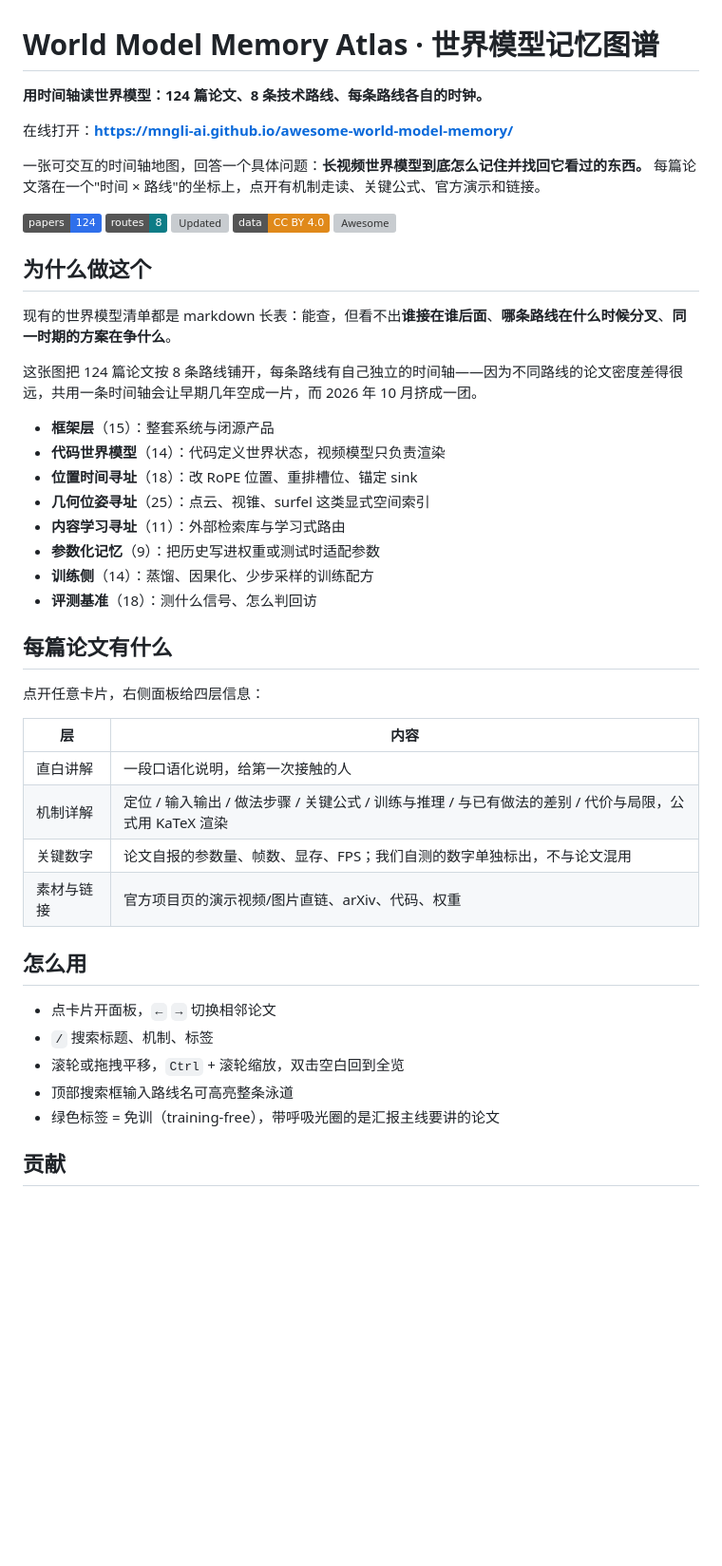
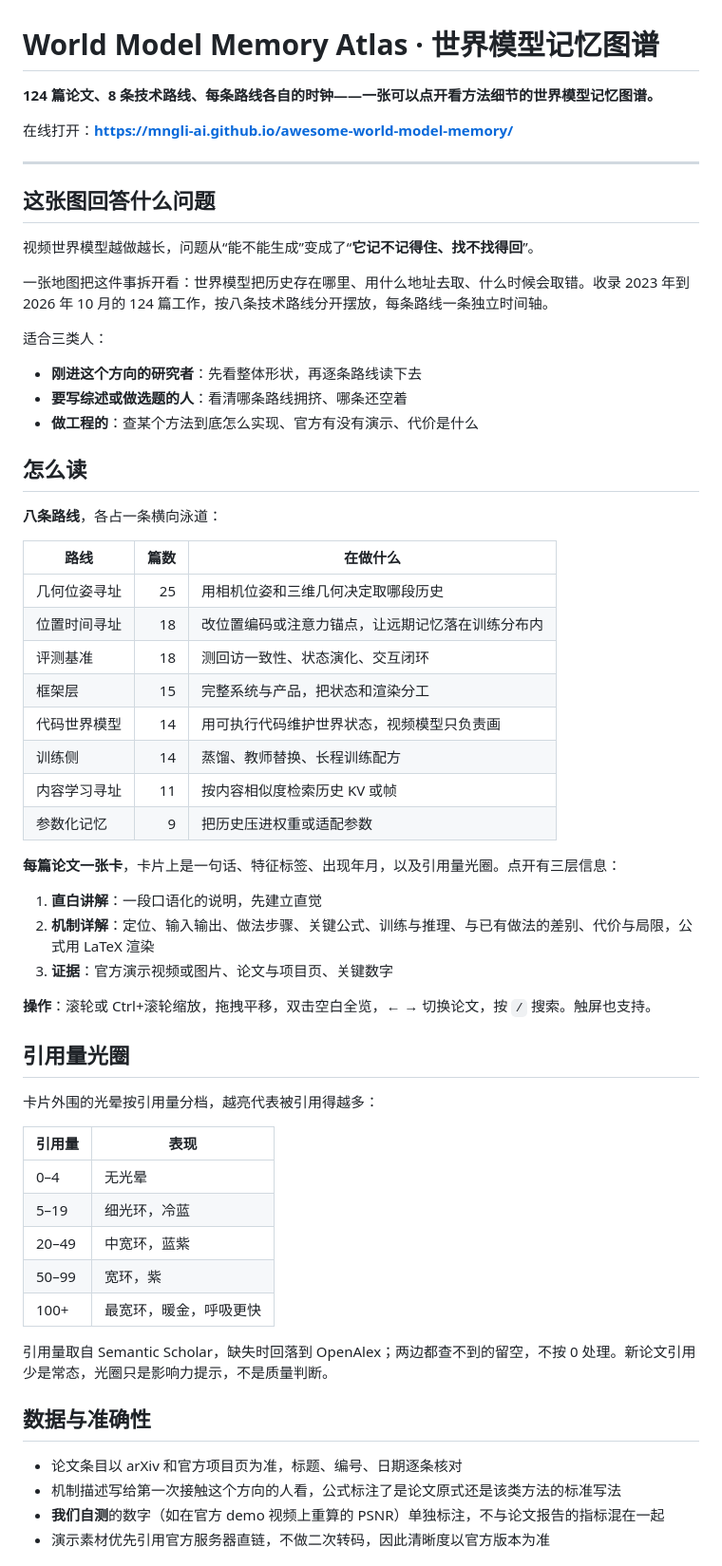
Before and after one commit to ghf2458526136-sys/worldmodel-research-map, a Markdown page: README.md, the part around one of its changes. Shown at 95% size. Rendered like a GitHub page; badges without logos; blank space fills up the shorter version; grey boxes are pictures that could not be loaded.

Commit message:
README 改写为面向外部使用者的口吻：去掉内部叙述，补充读图方法、引用量分档、数据准确性与引用格式

```diff
--- a/README.md
+++ b/README.md
@@ -1,51 +1,64 @@
 # World Model Memory Atlas · 世界模型记忆图谱
 
-**用时间轴读世界模型：124 篇论文、8 条技术路线、每条路线各自的时钟。**
+**124 篇论文、8 条技术路线、每条路线各自的时钟——一张可以点开看方法细节的世界模型记忆图谱。**
 
 在线打开：**https://mngli-ai.github.io/awesome-world-model-memory/**
 
-一张可交互的时间轴地图，回答一个具体问题：**长视频世界模型到底怎么记住并找回它看过的东西。**
-每篇论文落在一个"时间 × 路线"的坐标上，点开有机制走读、关键公式、官方演示和链接。
+---
 
-[![Papers](https://img.shields.io/badge/papers-124-2f6feb)](#)
-[![Lanes](https://img.shields.io/badge/routes-8-0e7c86)](#)
-[![Updated](https://img.shields.io/badge/updated-2026--10-21-4a5563)](#)
-[![License](https://img.shields.io/badge/data-CC%20BY%204.0-e0891a)](DATA-LICENSE.md)
-[![Awesome](https://awesome.re/badge.svg)](https://awesome.re)
+## 这张图回答什么问题
 
-## 为什么做这个
+视频世界模型越做越长，问题从“能不能生成”变成了“**它记不记得住、找不找得回**”。
 
-现有的世界模型清单都是 markdown 长表：能查，但看不出**谁接在谁后面**、**哪条路线在什么时候分叉**、**同一时期的方案在争什么**。
+一张地图把这件事拆开看：世界模型把历史存在哪里、用什么地址去取、什么时候会取错。收录 2023 年到 2026 年 10 月的 124 篇工作，按八条技术路线分开摆放，每条路线一条独立时间轴。
 
-这张图把 124 篇论文按 8 条路线铺开，每条路线有自己独立的时间轴——因为不同路线的论文密度差得很远，共用一条时间轴会让早期几年空成一片，而 2026 年 10 月挤成一团。
+适合三类人：
 
-- **框架层**（15）：整套系统与闭源产品
-- **代码世界模型**（14）：代码定义世界状态，视频模型只负责渲染
-- **位置时间寻址**（18）：改 RoPE 位置、重排槽位、锚定 sink
-- **几何位姿寻址**（25）：点云、视锥、surfel 这类显式空间索引
-- **内容学习寻址**（11）：外部检索库与学习式路由
-- **参数化记忆**（9）：把历史写进权重或测试时适配参数
-- **训练侧**（14）：蒸馏、因果化、少步采样的训练配方
-- **评测基准**（18）：测什么信号、怎么判回访
+- **刚进这个方向的研究者**：先看整体形状，再逐条路线读下去
+- **要写综述或做选题的人**：看清哪条路线拥挤、哪条还空着
+- **做工程的**：查某个方法到底怎么实现、官方有没有演示、代价是什么
 
-## 每篇论文有什么
+## 怎么读
 
-点开任意卡片，右侧面板给四层信息：
+**八条路线**，各占一条横向泳道：
 
-| 层 | 内容 |
+| 路线 | 篇数 | 在做什么 |
+|---|---:|---|
+| 几何位姿寻址 | 25 | 用相机位姿和三维几何决定取哪段历史 |
+| 位置时间寻址 | 18 | 改位置编码或注意力锚点，让远期记忆落在训练分布内 |
+| 评测基准 | 18 | 测回访一致性、状态演化、交互闭环 |
+| 框架层 | 15 | 完整系统与产品，把状态和渲染分工 |
+| 代码世界模型 | 14 | 用可执行代码维护世界状态，视频模型只负责画 |
+| 训练侧 | 14 | 蒸馏、教师替换、长程训练配方 |
+| 内容学习寻址 | 11 | 按内容相似度检索历史 KV 或帧 |
+| 参数化记忆 | 9 | 把历史压进权重或适配参数 |
+
+**每篇论文一张卡**，卡片上是一句话、特征标签、出现年月，以及引用量光圈。点开有三层信息：
+
+1. **直白讲解**：一段口语化的说明，先建立直觉
+2. **机制详解**：定位、输入输出、做法步骤、关键公式、训练与推理、与已有做法的差别、代价与局限，公式用 LaTeX 渲染
+3. **证据**：官方演示视频或图片、论文与项目页、关键数字
+
+**操作**：滚轮或 Ctrl+滚轮缩放，拖拽平移，双击空白全览，← → 切换论文，按 `/` 搜索。触屏也支持。
+
+## 引用量光圈
+
+卡片外围的光晕按引用量分档，越亮代表被引用得越多：
+
+| 引用量 | 表现 |
 |---|---|
-| 直白讲解 | 一段口语化说明，给第一次接触的人 |
-| 机制详解 | 定位 / 输入输出 / 做法步骤 / 关键公式 / 训练与推理 / 与已有做法的差别 / 代价与局限，公式用 KaTeX 渲染 |
-| 关键数字 | 论文自报的参数量、帧数、显存、FPS；我们自测的数字单独标出，不与论文混用 |
-| 素材与链接 | 官方项目页的演示视频/图片直链、arXiv、代码、权重 |
+| 0–4 | 无光晕 |
+| 5–19 | 细光环，冷蓝 |
+| 20–49 | 中宽环，蓝紫 |
+| 50–99 | 宽环，紫 |
+| 100+ | 最宽环，暖金，呼吸更快 |
 
-## 怎么用
+引用量取自 Semantic Scholar，缺失时回落到 OpenAlex；两边都查不到的留空，不按 0 处理。新论文引用少是常态，光圈只是影响力提示，不是质量判断。
 
-- 点卡片开面板，`←` `→` 切换相邻论文
-- `/` 搜索标题、机制、标签
-- 滚轮或拖拽平移，`Ctrl` + 滚轮缩放，双击空白回到全览
-- 顶部搜索框输入路线名可高亮整条泳道
-- 绿色标签 = 免训（training-free），带呼吸光圈的是汇报主线要讲的论文
+## 数据与准确性
 
-## 贡献
+- 论文条目以 arXiv 和官方项目页为准，标题、编号、日期逐条核对
+- 机制描述写给第一次接触这个方向的人看，公式标注了是论文原式还是该类方法的标准写法
+- **我们自测**的数字（如在官方 demo 视频上重算的 PSNR）单独标注，不与论文报告的指标混在一起
+- 演示素材优先引用官方服务器直链，不做二次转码，因此清晰度以官方版本为准
 
```
Also changed, not shown: other parts of README.md (+35 -32 lines).
